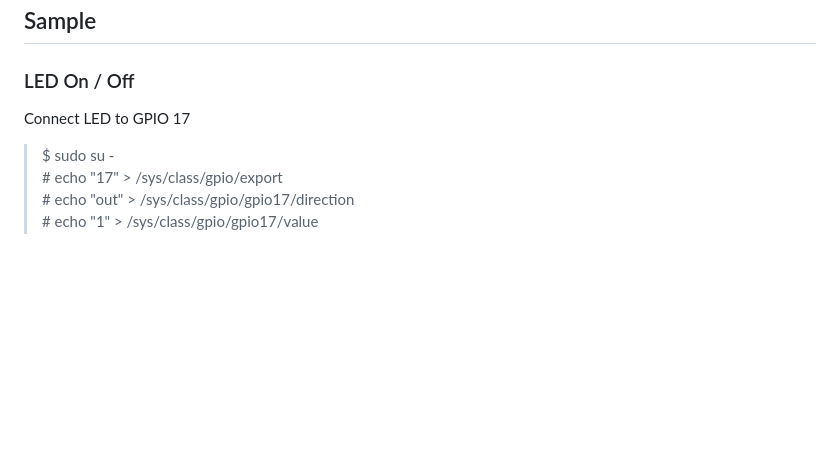
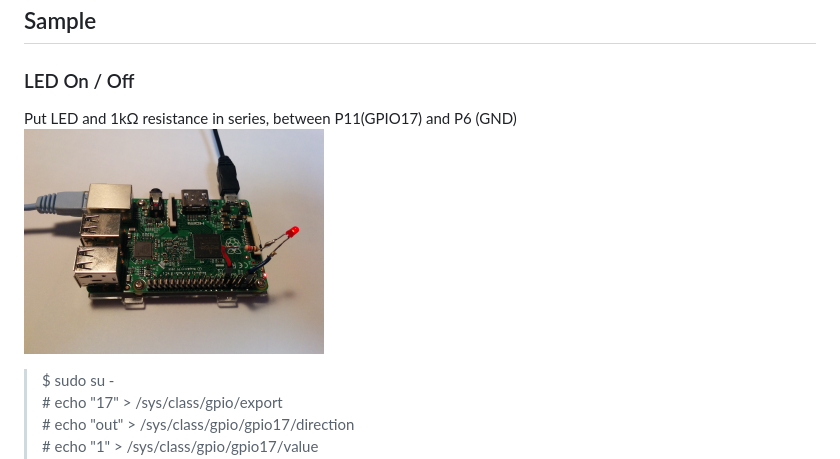
Before and after one commit to FabLabKannai/RaspiStudy, a Markdown page: 3_linux/README.md, the part around the change. Rendered like a GitHub page; pictures changed too: 3_linux/raspi_led.jpg (added); blank space fills up the shorter version.

Commit message:
Linux

```diff
--- a/3_linux/README.md
+++ b/3_linux/README.md
@@ -14,7 +14,8 @@ http://fabble.cc/fablabkannai/rapsberryxpixxxlinux <br/>
 ## Sample
 
 ### LED On / Off
-Connect LED to GPIO 17 <br/>
+Put LED and 1kΩ resistance in series, between P11(GPIO17) and P6 (GND) <br/>
+<img src="https://github.com/FabLabKannai/RaspiStudy/blob/master/3_linux/raspi_led.jpg" width="300"> <br/>
 > $ sudo su - <br/>
 \# echo "17" > /sys/class/gpio/export <br/>
 \# echo "out" > /sys/class/gpio/gpio17/direction <br/>
```
